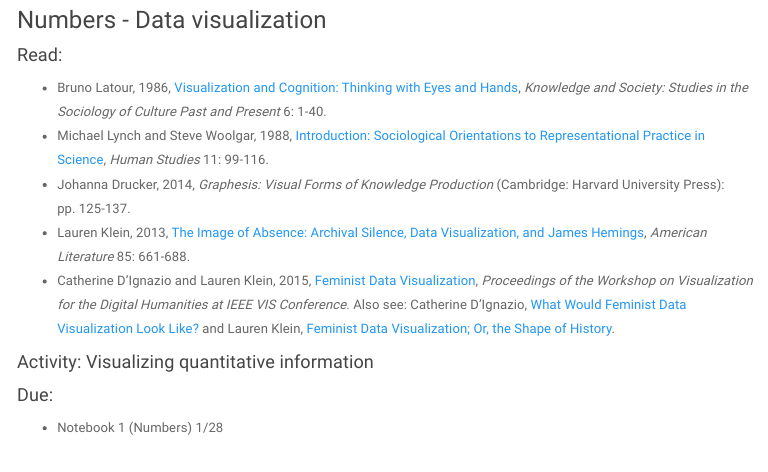
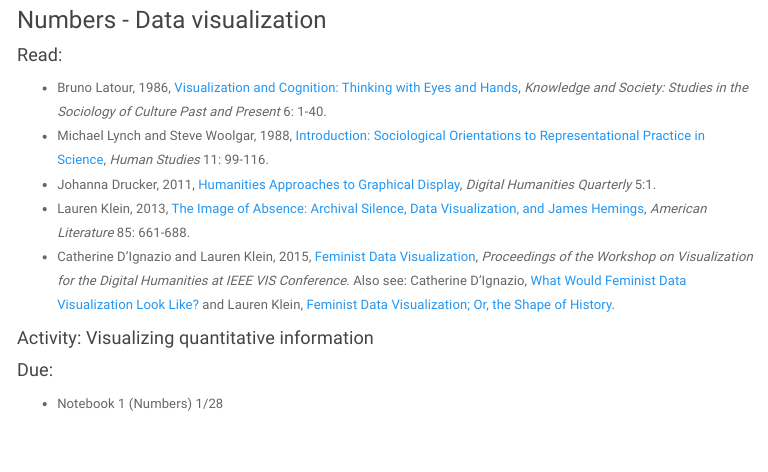
Before and after one commit to ekmerchant/sts205_w2019, an R Markdown document (schedule.rmd): the page in a window 1100 px wide, from 1020 px down. The pictures show the output file schedule.html that the author committed with the source, opened offline; library style sheets and scripts come from the installed R packages; menus at the side of the page are left out.

Commit message:
Updated visualization readings

```diff
--- a/schedule.rmd
+++ b/schedule.rmd
@@ -42,7 +42,7 @@ $~$
 #### Read:
 - Bruno Latour, 1986, [Visualization and Cognition: Thinking with Eyes and Hands](http://hci.ucsd.edu/10/readings/Latour(1986).pdf), *Knowledge and Society: Studies in the Sociology of Culture Past and Present* 6: 1-40.
 - Michael Lynch and Steve Woolgar, 1988, [Introduction: Sociological Orientations to Representational Practice in Science](https://www.jstor.org/stable/20009022), *Human Studies* 11: 99-116.
-- Johanna Drucker, 2014, *Graphesis: Visual Forms of Knowledge Production* (Cambridge: Harvard University Press): pp. 125-137.
+- Johanna Drucker, 2011, [Humanities Approaches to Graphical Display](http://www.digitalhumanities.org/dhq/vol/5/1/000091/000091.html), *Digital Humanities Quarterly* 5:1.
 - Lauren Klein, 2013, [The Image of Absence: Archival Silence, Data Visualization, and James Hemings](https://doi.org/10.1215/00029831-2367310), *American Literature* 85: 661-688.
 - Catherine D'Ignazio and Lauren Klein, 2015, [Feminist Data Visualization](http://www.kanarinka.com/wp-content/uploads/2015/07/IEEE_Feminist_Data_Visualization.pdf), *Proceedings of the Workshop on Visualization for the Digital Humanities at IEEE VIS Conference*. Also see: Catherine D'Ignazio, [What Would Feminist Data Visualization Look Like?](https://civic.mit.edu/2015/12/01/feminist-data-visualization/) and Lauren Klein, [Feminist Data Visualization; Or, the Shape of History](http://lklein.com/2017/01/feminist-data-visualization-or-the-shape-of-history/).
 
```
Also changed, not shown: schedule.html.
